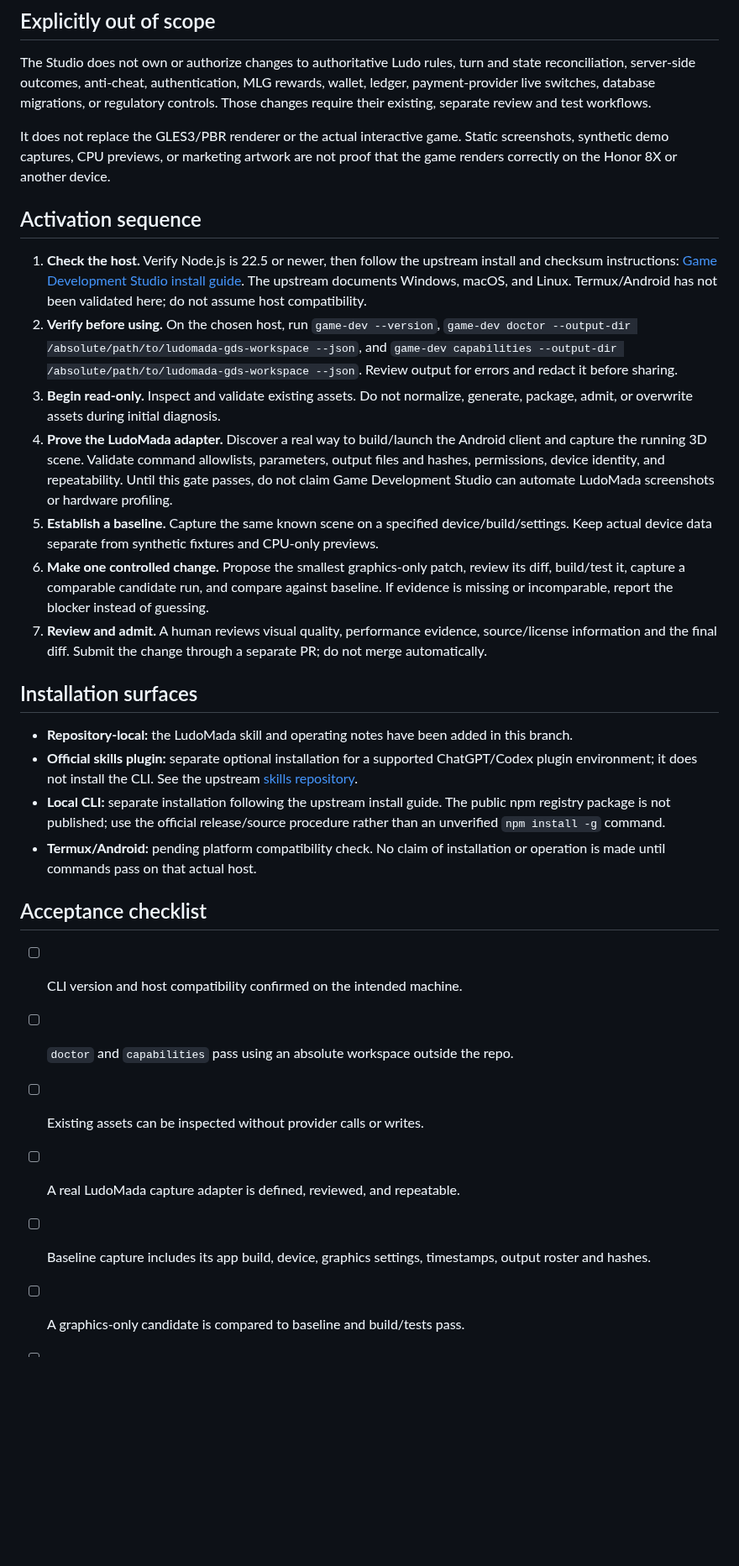
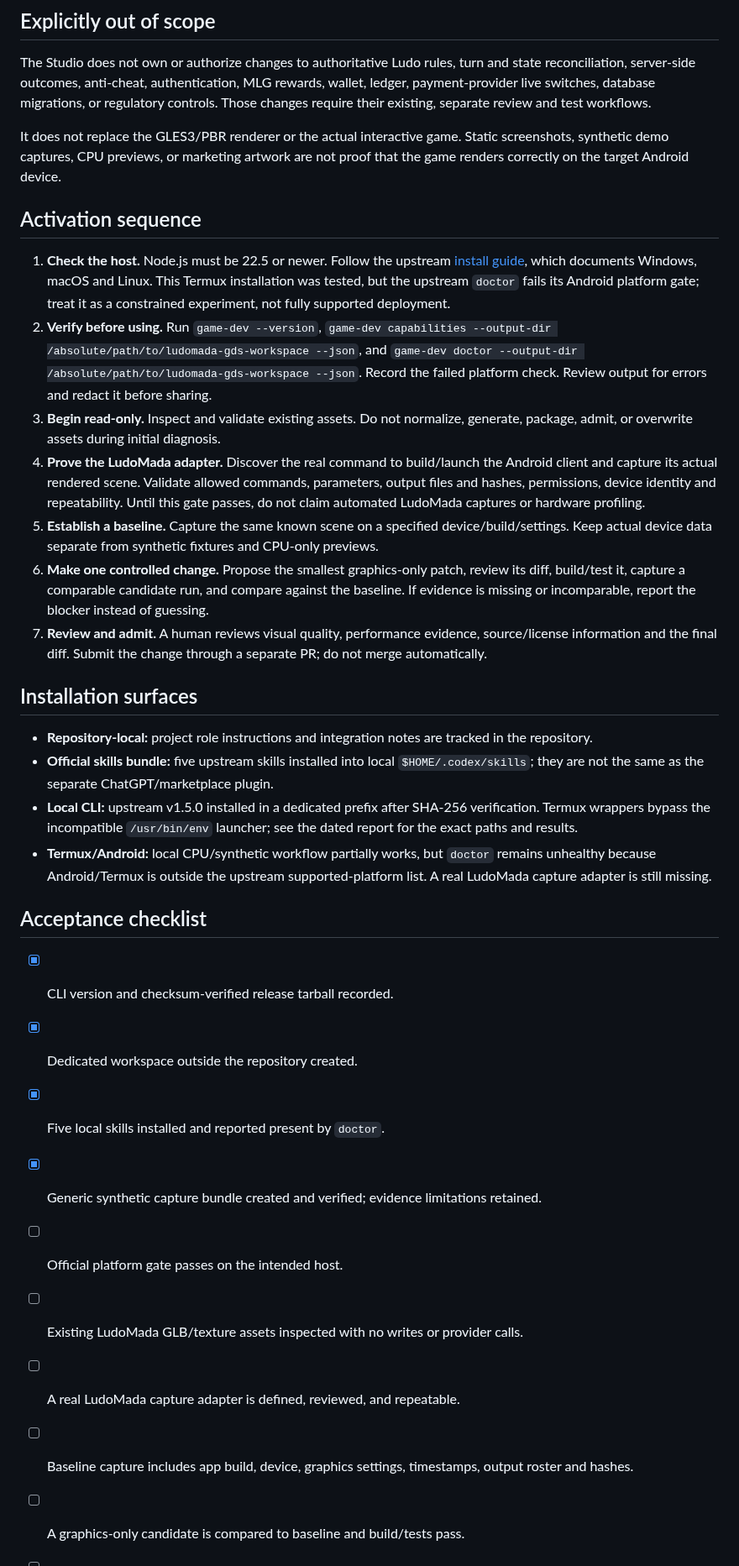
Before and after one commit to pascalnanousympathie-alt/LudoMada, a Markdown page: docs/game-development-studio-ludomada.md, the part around one of its changes. Shown at 84% size. Rendered like a GitHub page; blank space fills up the shorter version.

Commit message:
docs: update guide with verified Termux limits

```diff
--- a/docs/game-development-studio-ludomada.md
+++ b/docs/game-development-studio-ludomada.md
@@ -30,31 +36,34 @@ The local skill is a project-specific routing/policy layer, not a replacement fo
 
 The Studio does not own or authorize changes to authoritative Ludo rules, turn and state reconciliation, server-side outcomes, anti-cheat, authentication, MLG rewards, wallet, ledger, payment-provider live switches, database migrations, or regulatory controls. Those changes require their existing, separate review and test workflows.
 
-It does not replace the GLES3/PBR renderer or the actual interactive game. Static screenshots, synthetic demo captures, CPU previews, or marketing artwork are not proof that the game renders correctly on the Honor 8X or another device.
+It does not replace the GLES3/PBR renderer or the actual interactive game. Static screenshots, synthetic demo captures, CPU previews, or marketing artwork are not proof that the game renders correctly on the target Android device.
 
 ## Activation sequence
 
-1. **Check the host.** Verify Node.js is 22.5 or newer, then follow the upstream install and checksum instructions: [Game Development Studio install guide](https://github.com/theisegoria/game-development-studio/blob/main/docs/install.md). The upstream documents Windows, macOS, and Linux. Termux/Android has not been validated here; do not assume host compatibility.
-2. **Verify before using.** On the chosen host, run `game-dev --version`, `game-dev doctor --output-dir /absolute/path/to/ludomada-gds-workspace --json`, and `game-dev capabilities --output-dir /absolute/path/to/ludomada-gds-workspace --json`. Review output for errors and redact it before sharing.
+1. **Check the host.** Node.js must be 22.5 or newer. Follow the upstream [install guide](https://github.com/theisegoria/game-development-studio/blob/main/docs/install.md), which documents Windows, macOS and Linux. This Termux installation was tested, but the upstream `doctor` fails its Android platform gate; treat it as a constrained experiment, not fully supported deployment.
+2. **Verify before using.** Run `game-dev --version`, `game-dev capabilities --output-dir /absolute/path/to/ludomada-gds-workspace --json`, and `game-dev doctor --output-dir /absolute/path/to/ludomada-gds-workspace --json`. Record the failed platform check. Review output for errors and redact it before sharing.
 3. **Begin read-only.** Inspect and validate existing assets. Do not normalize, generate, package, admit, or overwrite assets during initial diagnosis.
-4. **Prove the LudoMada adapter.** Discover a real way to build/launch the Android client and capture the running 3D scene. Validate command allowlists, parameters, output files and hashes, permissions, device identity, and repeatability. Until this gate passes, do not claim Game Development Studio can automate LudoMada screenshots or hardware profiling.
+4. **Prove the LudoMada adapter.** Discover the real command to build/launch the Android client and capture its actual rendered scene. Validate allowed commands, parameters, output files and hashes, permissions, device identity and repeatability. Until this gate passes, do not claim automated LudoMada captures or hardware profiling.
 5. **Establish a baseline.** Capture the same known scene on a specified device/build/settings. Keep actual device data separate from synthetic fixtures and CPU-only previews.
-6. **Make one controlled change.** Propose the smallest graphics-only patch, review its diff, build/test it, capture a comparable candidate run, and compare against baseline. If evidence is missing or incomparable, report the blocker instead of guessing.
+6. **Make one controlled change.** Propose the smallest graphics-only patch, review its diff, build/test it, capture a comparable candidate run, and compare against the baseline. If evidence is missing or incomparable, report the blocker instead of guessing.
 7. **Review and admit.** A human reviews visual quality, performance evidence, source/license information and the final diff. Submit the change through a separate PR; do not merge automatically.
 
 ## Installation surfaces
 
-- **Repository-local:** the LudoMada skill and operating notes have been added in this branch.
-- **Official skills plugin:** separate optional installation for a supported ChatGPT/Codex plugin environment; it does not install the CLI. See the upstream [skills repository](https://github.com/theisegoria/game-development-studio-skills).
-- **Local CLI:** separate installation following the upstream install guide. The public npm registry package is not published; use the official release/source procedure rather than an unverified `npm install -g` command.
-- **Termux/Android:** pending platform compatibility check. No claim of installation or operation is made until commands pass on that actual host.
+- **Repository-local:** project role instructions and integration notes are tracked in the repository.
+- **Official skills bundle:** five upstream skills installed into local `$HOME/.codex/skills`; they are not the same as the separate ChatGPT/marketplace plugin.
+- **Local CLI:** upstream v1.5.0 installed in a dedicated prefix after SHA-256 verification. Termux wrappers bypass the incompatible `/usr/bin/env` launcher; see the dated report for the exact paths and results.
+- **Termux/Android:** local CPU/synthetic workflow partially works, but `doctor` remains unhealthy because Android/Termux is outside the upstream supported-platform list. A real LudoMada capture adapter is still missing.
 
 ## Acceptance checklist
 
-- [ ] CLI version and host compatibility confirmed on the intended machine.
-- [ ] `doctor` and `capabilities` pass using an absolute workspace outside the repo.
-- [ ] Existing assets can be inspected without provider calls or writes.
+- [x] CLI version and checksum-verified release tarball recorded.
+- [x] Dedicated workspace outside the repository created.
+- [x] Five local skills installed and reported present by `doctor`.
+- [x] Generic synthetic capture bundle created and verified; evidence limitations retained.
+- [ ] Official platform gate passes on the intended host.
+- [ ] Existing LudoMada GLB/texture assets inspected with no writes or provider calls.
 - [ ] A real LudoMada capture adapter is defined, reviewed, and repeatable.
-- [ ] Baseline capture includes its app build, device, graphics settings, timestamps, output roster and hashes.
+- [ ] Baseline capture includes app build, device, graphics settings, timestamps, output roster and hashes.
 - [ ] A graphics-only candidate is compared to baseline and build/tests pass.
 - [ ] License/provenance and generated outputs are reviewed before admission.
```
Also changed, not shown: other parts of docs/game-development-studio-ludomada.md (+13 -7 lines).
